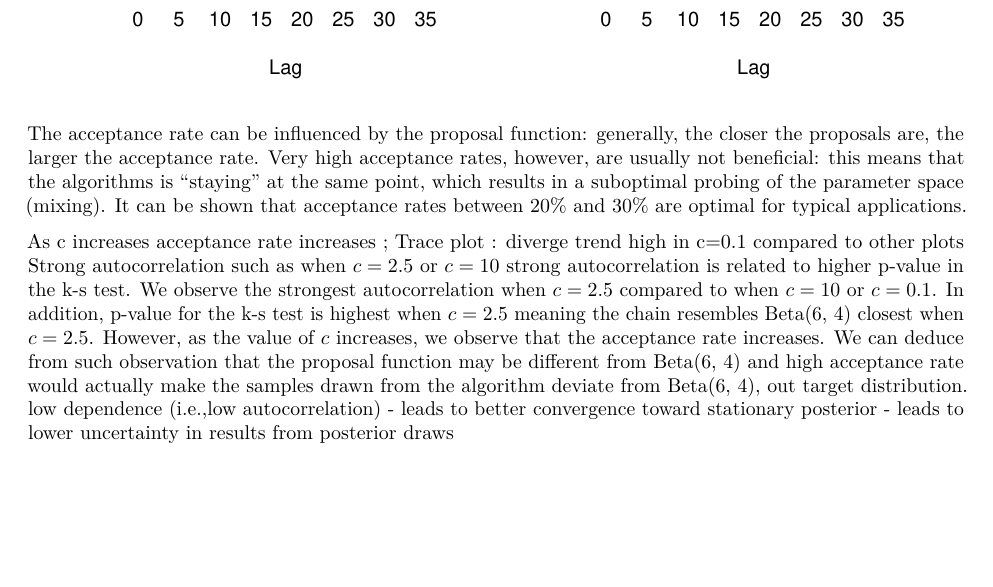
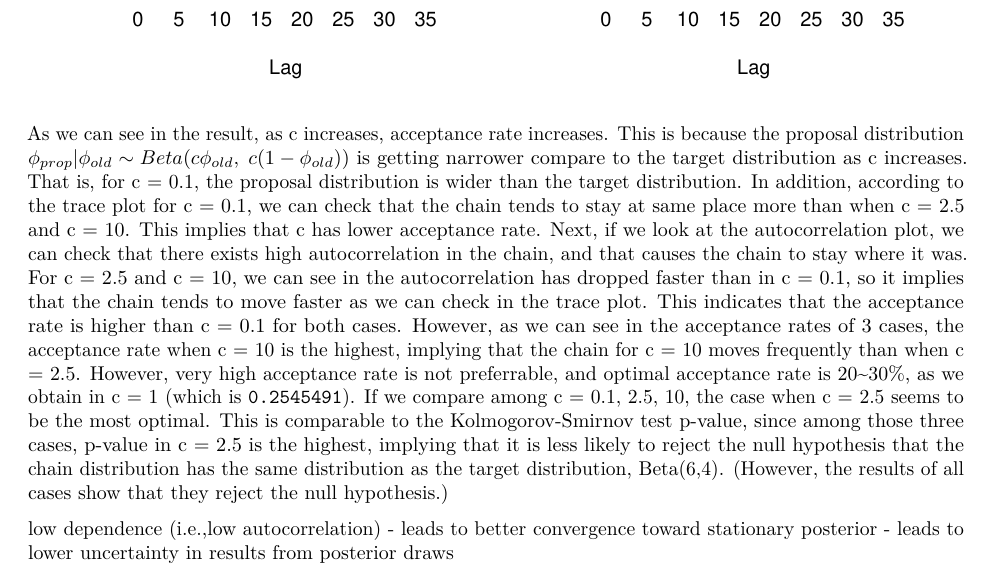
Before and after one commit to jaymokim/final-project, an R Markdown document (metropolis-hastings.Rmd): part of page 15 of 15, cut so that both start at the same text. Rendered offline with R 4.5, knitr and Pandoc, then LaTeX, with nearby package versions; code that draws random numbers runs with fixed seeds of ours.

Commit message:
MH result interpretation
MH result interpretation

````diff
--- a/metropolis-hastings.Rmd
+++ b/metropolis-hastings.Rmd
@@ -233,15 +233,9 @@ acf(chain2[-(1:burnIn),1], main = "ACF for c = 2.5")
 acf(chain3[-(1:burnIn),1], main = "ACF for c = 10")
 ```
 
-The acceptance rate can be influenced by the proposal function: generally, the closer the proposals are, the larger the acceptance rate. Very high acceptance rates, however, are usually not beneficial: this means that the algorithms is “staying” at the same point, which results in a suboptimal probing of the parameter space (mixing). It can be shown that acceptance rates between 20% and 30% are optimal for typical applications.
+As we can see in the result, as c increases, acceptance rate increases. This is because the proposal distribution $\phi_{prop}|\phi_{old} \sim Beta(c\phi_{old}, \; c(1-\phi_{old}))$ is getting narrower compare to the target distribution as c increases. That is, for c = 0.1, the proposal distribution is wider than the target distribution.
+In addition, according to the trace plot for c = 0.1, we can check that the chain tends to stay at same place more than when c = 2.5 and c = 10. This implies that c has lower acceptance rate. Next, if we look at the autocorrelation plot, we can check that there exists high autocorrelation in the chain, and that causes the chain to stay where it was.
+For c = 2.5 and c = 10, we can see in the autocorrelation has dropped faster than in c = 0.1, so it implies that the chain tends to move faster as we can check in the trace plot. This indicates that the acceptance rate is higher than c = 0.1 for both cases. However, as we can see in the acceptance rates of 3 cases, the acceptance rate when c = 10 is the highest, implying that the chain for c = 10 moves frequently than when c = 2.5. However, very high acceptance rate is not preferrable, and optimal acceptance rate is 20~30%, as we obtain in c = 1 (which is ``r acceptance``). If we compare among c = 0.1, 2.5, 10, the case when c = 2.5 seems to be the most optimal. This is comparable to the Kolmogorov-Smirnov test p-value, since among those three cases, p-value in c = 2.5 is the highest, implying that it is less likely to reject the null hypothesis that the chain distribution has the same distribution as the target distribution, Beta(6,4). (However, the results of all cases show that they reject the null hypothesis.)
 
-As c increases acceptance rate increases ;
-Trace plot : diverge trend high in c=0.1 compared to other plots
-Strong autocorrelation such as when $c = 2.5$ or $c = 10$
-strong autocorrelation is related to higher p-value in the k-s test.
-We observe the strongest autocorrelation when $c = 2.5$ compared to when $c = 10$ or $c = 0.1$.
-In addition, p-value for the k-s test is highest when $c = 2.5$ meaning the chain resembles Beta(6, 4) closest when $c = 2.5$.
-However, as the value of $c$ increases, we observe that the acceptance rate increases.
-We can deduce from such observation that the proposal function may be different from Beta(6, 4) and high acceptance rate would actually make the samples drawn from the algorithm deviate from Beta(6, 4), out target distribution.
 low dependence (i.e.,low autocorrelation) - leads to better convergence toward stationary posterior
                                           - leads to lower uncertainty in results from posterior draws
````
